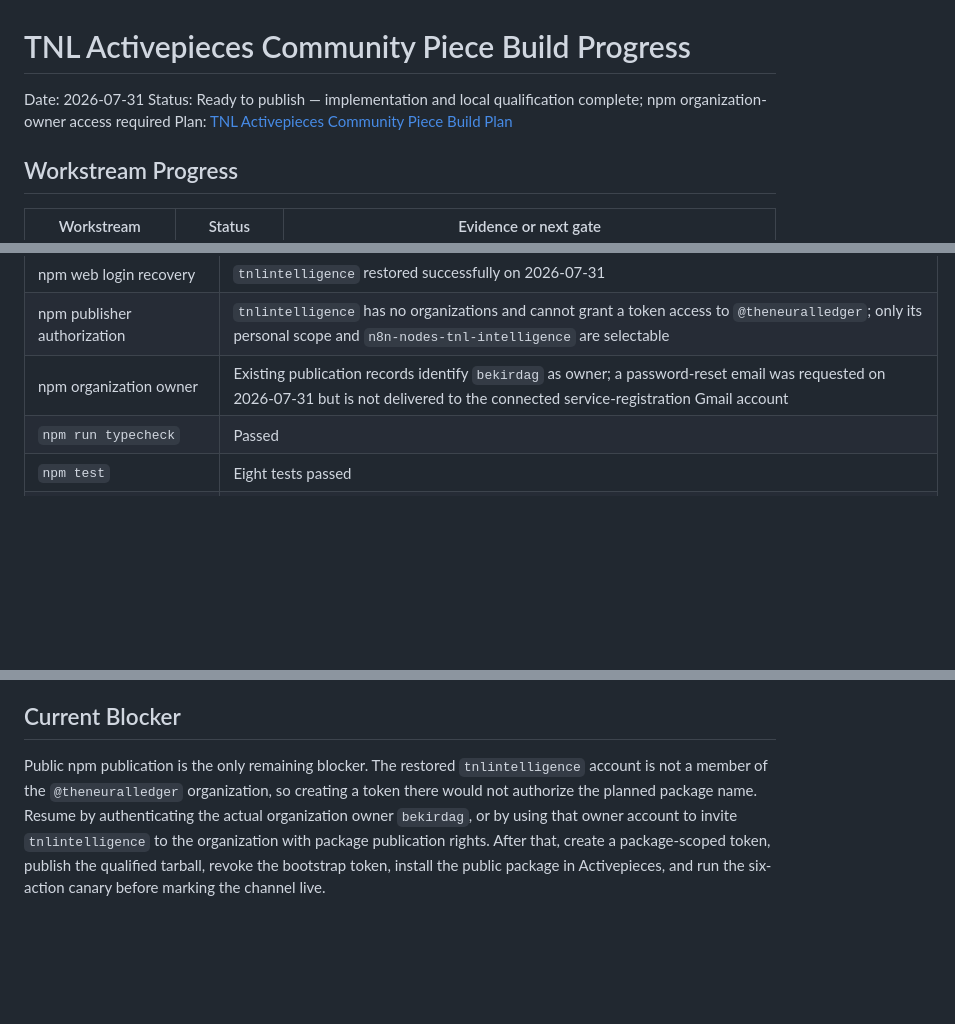
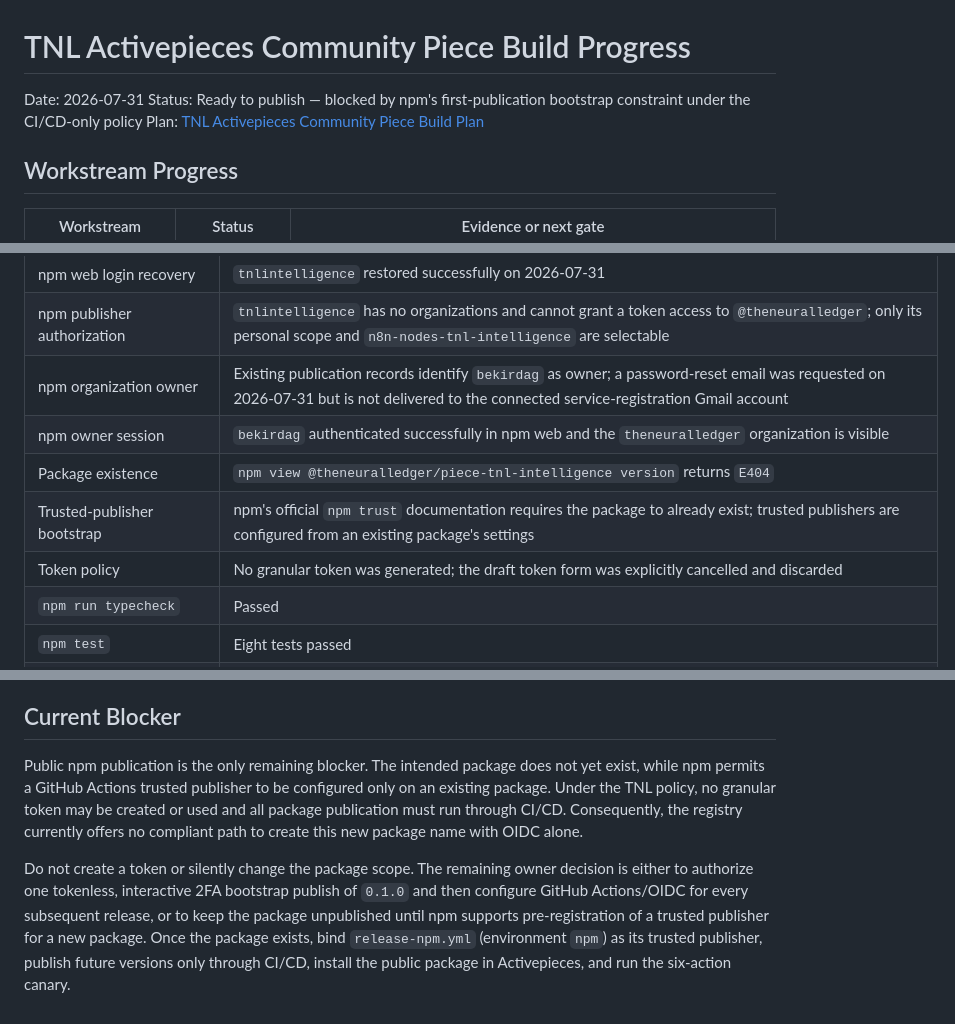
Before and after one commit to bekirdag/tnl-intelligence, a Markdown page: docs/planning/tnl-activepieces-community-piece-build-progress.md, 3 parts joined by grey strips. GitHub-like rendering; blank space fills up the shorter version.

Commit message:
docs: enforce CI-only npm publishing policy

```diff
--- a/docs/planning/tnl-activepieces-community-piece-build-progress.md
+++ b/docs/planning/tnl-activepieces-community-piece-build-progress.md
@@ -1,7 +1,7 @@
 # TNL Activepieces Community Piece Build Progress
 
 Date: 2026-07-31
-Status: Ready to publish — implementation and local qualification complete; npm organization-owner access required
+Status: Ready to publish — blocked by npm's first-publication bootstrap constraint under the CI/CD-only policy
 Plan: [TNL Activepieces Community Piece Build Plan](tnl-activepieces-community-piece-build-plan.md)
 
 ## Workstream Progress
@@ -44,6 +44,10 @@ Plan: [TNL Activepieces Community Piece Build Plan](tnl-activepieces-community-p
 | npm web login recovery | `tnlintelligence` restored successfully on 2026-07-31 |
 | npm publisher authorization | `tnlintelligence` has no organizations and cannot grant a token access to `@theneuralledger`; only its personal scope and `n8n-nodes-tnl-intelligence` are selectable |
 | npm organization owner | Existing publication records identify `bekirdag` as owner; a password-reset email was requested on 2026-07-31 but is not delivered to the connected service-registration Gmail account |
+| npm owner session | `bekirdag` authenticated successfully in npm web and the `theneuralledger` organization is visible |
+| Package existence | `npm view @theneuralledger/piece-tnl-intelligence version` returns `E404` |
+| Trusted-publisher bootstrap | npm's official `npm trust` documentation requires the package to already exist; trusted publishers are configured from an existing package's settings |
+| Token policy | No granular token was generated; the draft token form was explicitly cancelled and discarded |
 | `npm run typecheck` | Passed |
 | `npm test` | Eight tests passed |
 | `npm run build` | Passed |
@@ -68,12 +72,18 @@ recorded rather than hidden or "fixed" by downgrading the current framework.
 
 ## Current Blocker
 
-Public npm publication is the only remaining blocker. The restored
-`tnlintelligence` account is not a member of the `@theneuralledger`
-organization, so creating a token there would not authorize the planned
-package name. Resume by authenticating the actual organization owner
-`bekirdag`, or by using that owner account to invite `tnlintelligence` to the
-organization with package publication rights. After that, create a
-package-scoped token, publish the qualified tarball, revoke the bootstrap token,
-install the public package in Activepieces, and run the six-action canary before
-marking the channel live.
+Public npm publication is the only remaining blocker. The intended package does
+not yet exist, while npm permits a GitHub Actions trusted publisher to be
+configured only on an existing package. Under the TNL policy, no granular token
+may be created or used and all package publication must run through CI/CD.
+Consequently, the registry currently offers no compliant path to create this
+new package name with OIDC alone.
+
+Do not create a token or silently change the package scope. The remaining owner
+decision is either to authorize one tokenless, interactive 2FA bootstrap publish
+of `0.1.0` and then configure GitHub Actions/OIDC for every subsequent release,
+or to keep the package unpublished until npm supports pre-registration of a
+trusted publisher for a new package. Once the package exists, bind
+`release-npm.yml` (environment `npm`) as its trusted publisher, publish future
+versions only through CI/CD, install the public package in Activepieces, and run
+the six-action canary.
```
Also changed, not shown: other parts of docs/planning/tnl-activepieces-community-piece-build-progress.md (+1 -1 lines).
